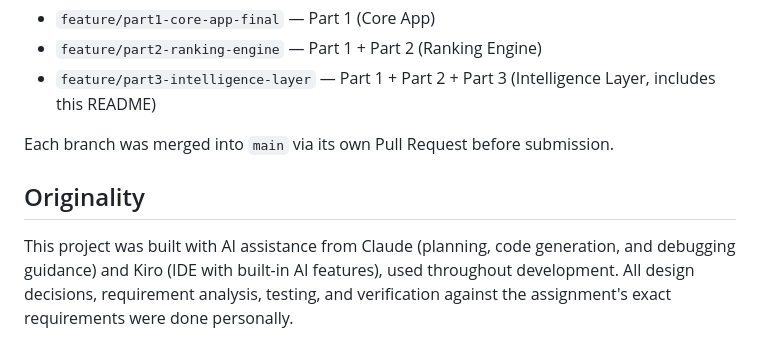
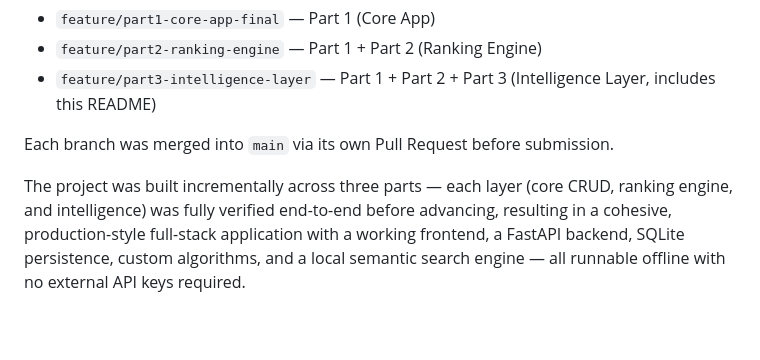
Before and after one commit to PritiLande/zomato-notes, a Markdown page: README.md, the part around the change. GitHub-like rendering.

Commit message:
added some change in README

```diff
--- a/README.md
+++ b/README.md
@@ -485,6 +485,4 @@ Development was done incrementally, with commits progressing through Part 1 (bac
 
 Each branch was merged into `main` via its own Pull Request before submission.
 
-## Originality
-
-This project was built with AI assistance from Claude (planning, code generation, and debugging guidance) and Kiro (IDE with built-in AI features), used throughout development. All design decisions, requirement analysis, testing, and verification against the assignment's exact requirements were done personally.
+The project was built incrementally across three parts — each layer (core CRUD, ranking engine, and intelligence) was fully verified end-to-end before advancing, resulting in a cohesive, production-style full-stack application with a working frontend, a FastAPI backend, SQLite persistence, custom algorithms, and a local semantic search engine — all runnable offline with no external API keys required.
```
